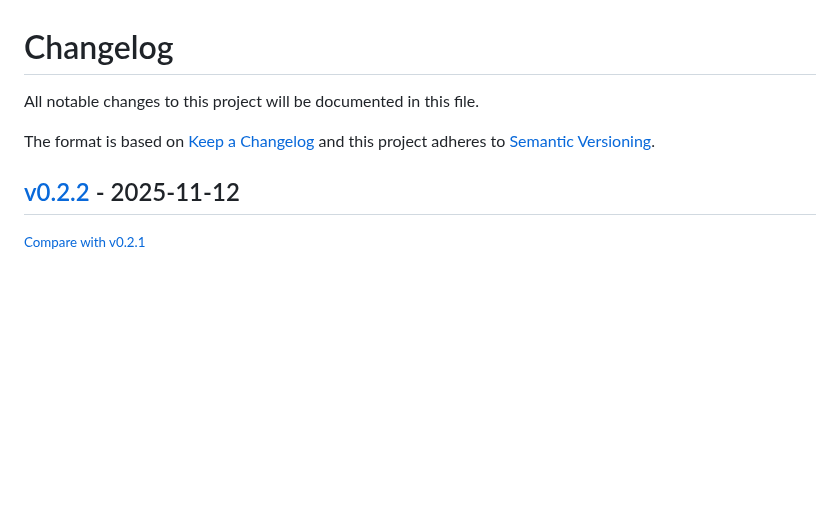
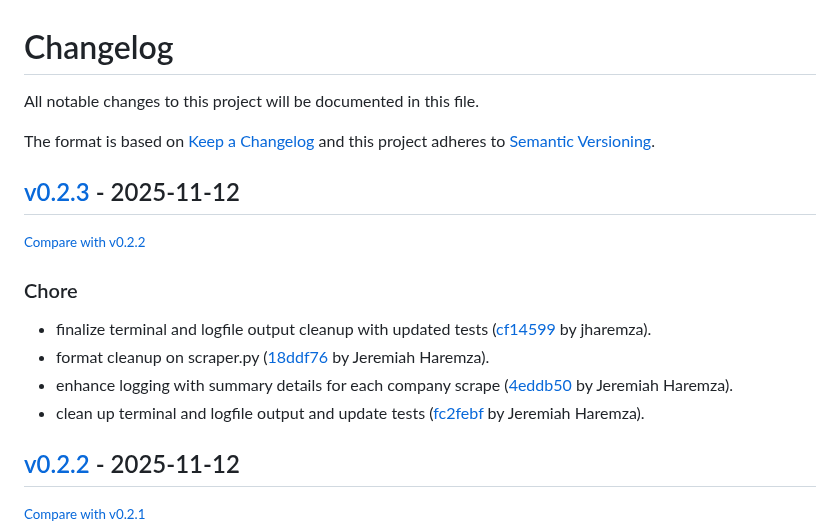
Before and after one commit to jharemza/workday-scraper-api, a Markdown page: CHANGELOG.md, the part around the change. Rendered like a GitHub page; blank space fills up the shorter version.

Commit message:
docs: bump changelog

```diff
--- a/CHANGELOG.md
+++ b/CHANGELOG.md
@@ -6,6 +6,17 @@ The format is based on [Keep a Changelog](http://keepachangelog.com/en/1.0.0/)
 and this project adheres to [Semantic Versioning](http://semver.org/spec/v2.0.0.html).
 
 <!-- insertion marker -->
+## [v0.2.3](https://github.com/jharemza/workday-scraper-api/releases/tag/v0.2.3) - 2025-11-12
+
+<small>[Compare with v0.2.2](https://github.com/jharemza/workday-scraper-api/compare/v0.2.2...v0.2.3)</small>
+
+### Chore
+
+- finalize terminal and logfile output cleanup with updated tests ([cf14599](https://github.com/jharemza/workday-scraper-api/commit/cf14599208c617d57f713592cfc6eefb5da3f3b7) by jharemza).
+- format cleanup on scraper.py ([18ddf76](https://github.com/jharemza/workday-scraper-api/commit/18ddf7614b6e2b203178681f7391fd9c5d8b2426) by Jeremiah Haremza).
+- enhance logging with summary details for each company scrape ([4eddb50](https://github.com/jharemza/workday-scraper-api/commit/4eddb50cf7e6307badb7c14948f3cdcea4ae60f0) by Jeremiah Haremza).
+- clean up terminal and logfile output and update tests ([fc2febf](https://github.com/jharemza/workday-scraper-api/commit/fc2febf172130096cb7247ae3e35f5c0e3c0fca9) by Jeremiah Haremza).
+
 ## [v0.2.2](https://github.com/jharemza/workday-scraper-api/releases/tag/v0.2.2) - 2025-11-12
 
 <small>[Compare with v0.2.1](https://github.com/jharemza/workday-scraper-api/compare/v0.2.1...v0.2.2)</small>
```
